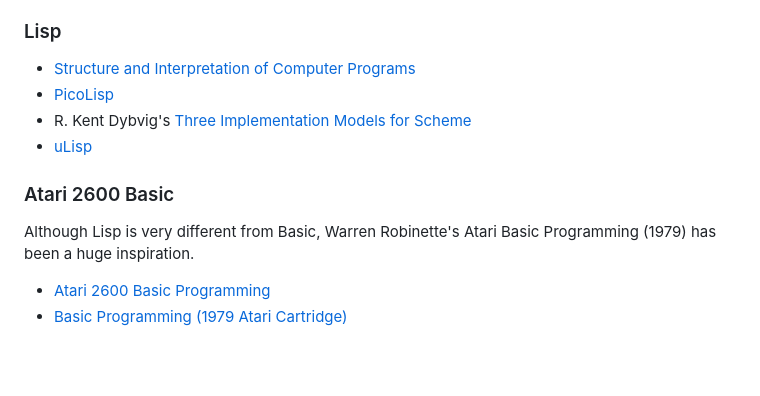
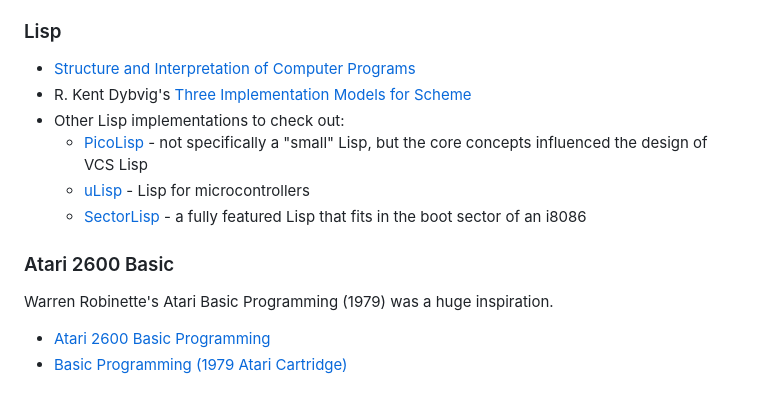
Before and after one commit to DChristianson/vcs-lisp, a Markdown page: README.md, the part around the change. Rendered like a GitHub page; blank space fills up the shorter version.

```diff
--- a/README.md
+++ b/README.md
@@ -46,12 +46,14 @@ The original concept box art was produced with the help of [DALL-E mini](https:/
 
 ### Lisp
  - [Structure and Interpretation of Computer Programs](https://en.wikipedia.org/wiki/Structure_and_Interpretation_of_Computer_Programs)
- - [PicoLisp](https://picolisp.com/)
  - R. Kent Dybvig's [Three Implementation Models for Scheme](https://www.cs.unm.edu/~williams/cs491/three-imp.pdf)
- - [uLisp](http://www.ulisp.com/)
+ - Other Lisp implementations to check out:
+   - [PicoLisp](https://picolisp.com/) - not specifically a "small" Lisp, but the core concepts influenced the design of VCS Lisp
+   - [uLisp](http://www.ulisp.com/) - Lisp for microcontrollers
+   - [SectorLisp](https://github.com/jart/sectorlisp) - a fully featured Lisp that fits in the boot sector of an i8086
 
 ### Atari 2600 Basic
-Although Lisp is very different from Basic, Warren Robinette's Atari Basic Programming (1979) has been a huge inspiration.
+Warren Robinette's Atari Basic Programming (1979) was a huge inspiration.
  - [Atari 2600 Basic Programming](https://huguesjohnson.com/programming/atari-2600-basic/)
  - [Basic Programming (1979 Atari Cartridge)](https://en.wikipedia.org/wiki/BASIC_Programming)
 
```
